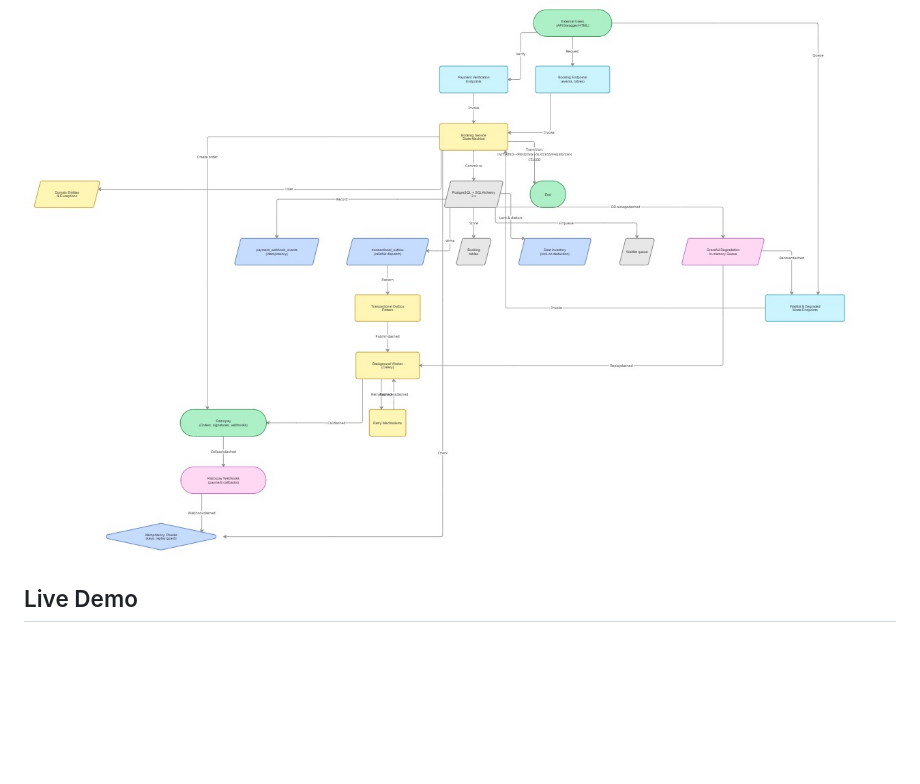
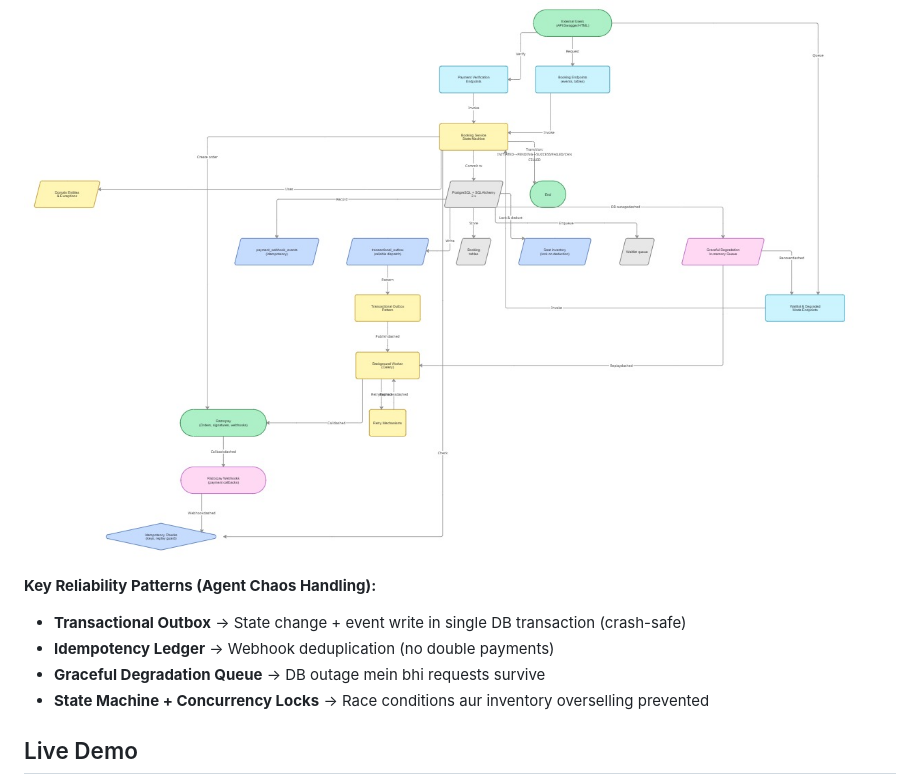
Before and after one commit to 29Ra7jn8iSu0th0ar/payment-booking-lifecycle-engine, a Markdown page: README.md, the part around the change. Drawn GitHub-style; blank space fills up the shorter version.

```diff
--- a/README.md
+++ b/README.md
@@ -10,6 +10,12 @@ This project is designed to demonstrate clean domain modeling, idempotent bookin
 ## System Architecture
 
 ![System Architecture](./scripts/My%20First%20Board.jpg)
+
+**Key Reliability Patterns (Agent Chaos Handling):**
+- **Transactional Outbox** → State change + event write in single DB transaction (crash-safe)
+- **Idempotency Ledger** → Webhook deduplication (no double payments)
+- **Graceful Degradation Queue** → DB outage mein bhi requests survive
+- **State Machine + Concurrency Locks** → Race conditions aur inventory overselling prevented
 
 ## Live Demo
 - API Base URL: `https://payment-booking-lifecycle-engine-production.up.railway.app/`
```
